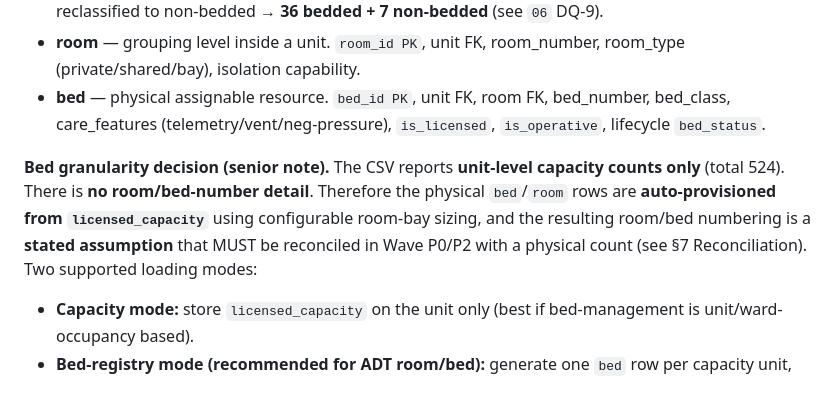
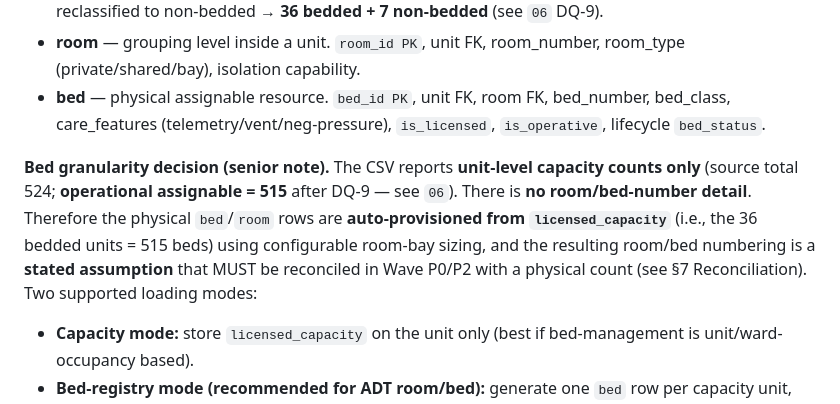
Before and after one commit to percibalvillegas18/Nurs-App_v1, a Markdown page: implementation-plan/01_implementation_plan.md, the part around the change. Rendered like a GitHub page.

Commit message:
Fix Appendix A/B cross-references; include 08/09 in doc indexes; clarify operational capacity
Co-authored-by: arena-agent <297053741+arena-agent@users.noreply.github.com>

```diff
--- a/implementation-plan/01_implementation_plan.md
+++ b/implementation-plan/01_implementation_plan.md
@@ -58,7 +58,7 @@ Full ERD in `02_erd_data_model.md`. Summary here. Three domains:
 - **room** — grouping level inside a unit. `room_id PK`, unit FK, room_number, room_type (private/shared/bay), isolation capability.
 - **bed** — physical assignable resource. `bed_id PK`, unit FK, room FK, bed_number, bed_class, care_features (telemetry/vent/neg-pressure), `is_licensed`, `is_operative`, lifecycle `bed_status`.
 
-**Bed granularity decision (senior note).** The CSV reports **unit-level capacity counts only** (total 524). There is **no room/bed-number detail**. Therefore the physical `bed`/`room` rows are **auto-provisioned from `licensed_capacity`** using configurable room-bay sizing, and the resulting room/bed numbering is a **stated assumption** that MUST be reconciled in Wave P0/P2 with a physical count (see §7 Reconciliation). Two supported loading modes:
+**Bed granularity decision (senior note).** The CSV reports **unit-level capacity counts only** (source total 524; **operational assignable = 515** after DQ-9 — see `06`). There is **no room/bed-number detail**. Therefore the physical `bed`/`room` rows are **auto-provisioned from `licensed_capacity`** (i.e., the 36 bedded units = 515 beds) using configurable room-bay sizing, and the resulting room/bed numbering is a **stated assumption** that MUST be reconciled in Wave P0/P2 with a physical count (see §7 Reconciliation). Two supported loading modes:
 - **Capacity mode:** store `licensed_capacity` on the unit only (best if bed-management is unit/ward-occupancy based).
 - **Bed-registry mode (recommended for ADT room/bed):** generate one `bed` row per capacity unit, grouped into `room` records, enabling individual bed assignment and state. Provide `room_size` default and per-unit override.
 
```
Also changed, not shown: HNWMS_Complete_Package.md (+16 -14 lines), compliance-guardrails/01_architecture_integration.md (+1 -1 lines).
